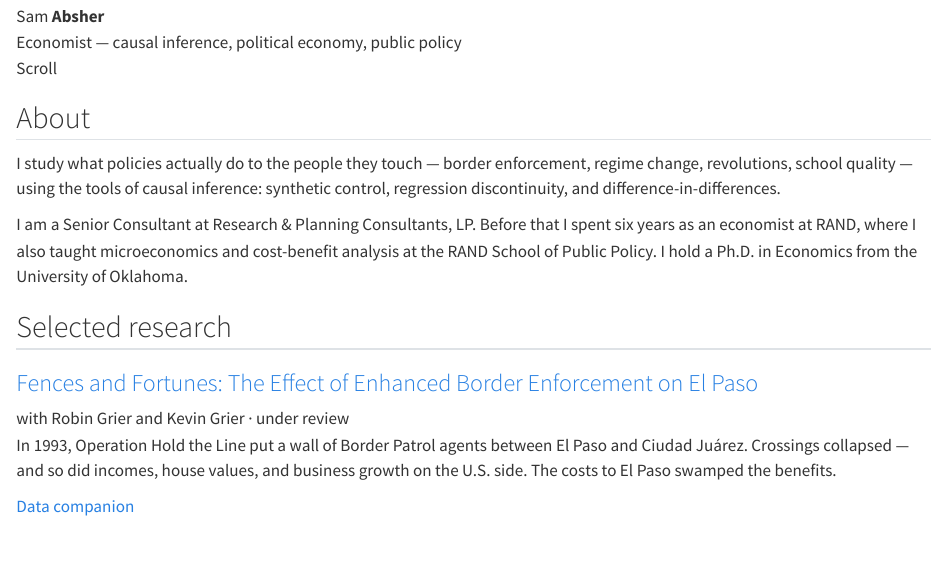
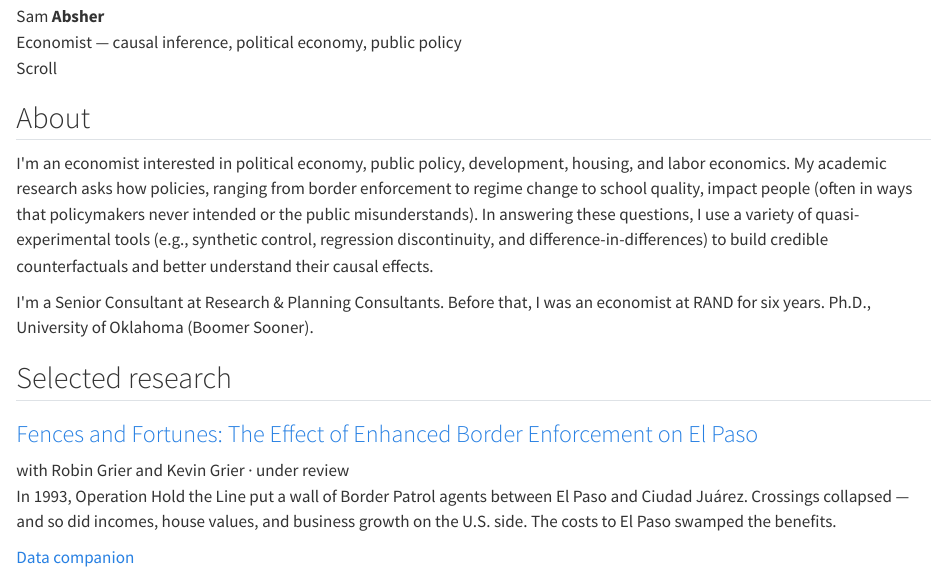
Before and after one commit to samabsher/samabsher.github.io, a Quarto document (index.qmd): the page in a window 1100 px wide, from 150 px down. Rendered offline with R 4.5, knitr and Pandoc in place of Quarto, with nearby package versions.

Commit message:
Replace About section with Sam's own text
Co-Authored-By: Claude Fable 5 <noreply@anthropic.com>

```diff
--- a/index.qmd
+++ b/index.qmd
@@ -21,16 +21,19 @@ pagetitle: "Sam Absher — Economist"
 <div class="home-section">
   <h2>About</h2>
   <p>
-    I study what policies actually do to the people they touch — border
-    enforcement, regime change, revolutions, school quality — using the tools
-    of causal inference: synthetic control, regression discontinuity, and
-    difference-in-differences.
+    I'm an economist interested in political economy, public policy,
+    development, housing, and labor economics. My academic research asks how
+    policies, ranging from border enforcement to regime change to school
+    quality, impact people (often in ways that policymakers never intended or
+    the public misunderstands). In answering these questions, I use a variety
+    of quasi-experimental tools (e.g., synthetic control, regression
+    discontinuity, and difference-in-differences) to build credible
+    counterfactuals and better understand their causal effects.
   </p>
   <p>
-    I am a Senior Consultant at Research &amp; Planning Consultants, LP. Before
-    that I spent six years as an economist at RAND, where I also taught
-    microeconomics and cost-benefit analysis at the RAND School of Public
-    Policy. I hold a Ph.D. in Economics from the University of Oklahoma.
+    I'm a Senior Consultant at Research &amp; Planning Consultants. Before
+    that, I was an economist at RAND for six years. Ph.D., University of
+    Oklahoma (Boomer Sooner).
   </p>
 </div>
 
```
Also changed, not shown: docs/search.json, 2 other files.
